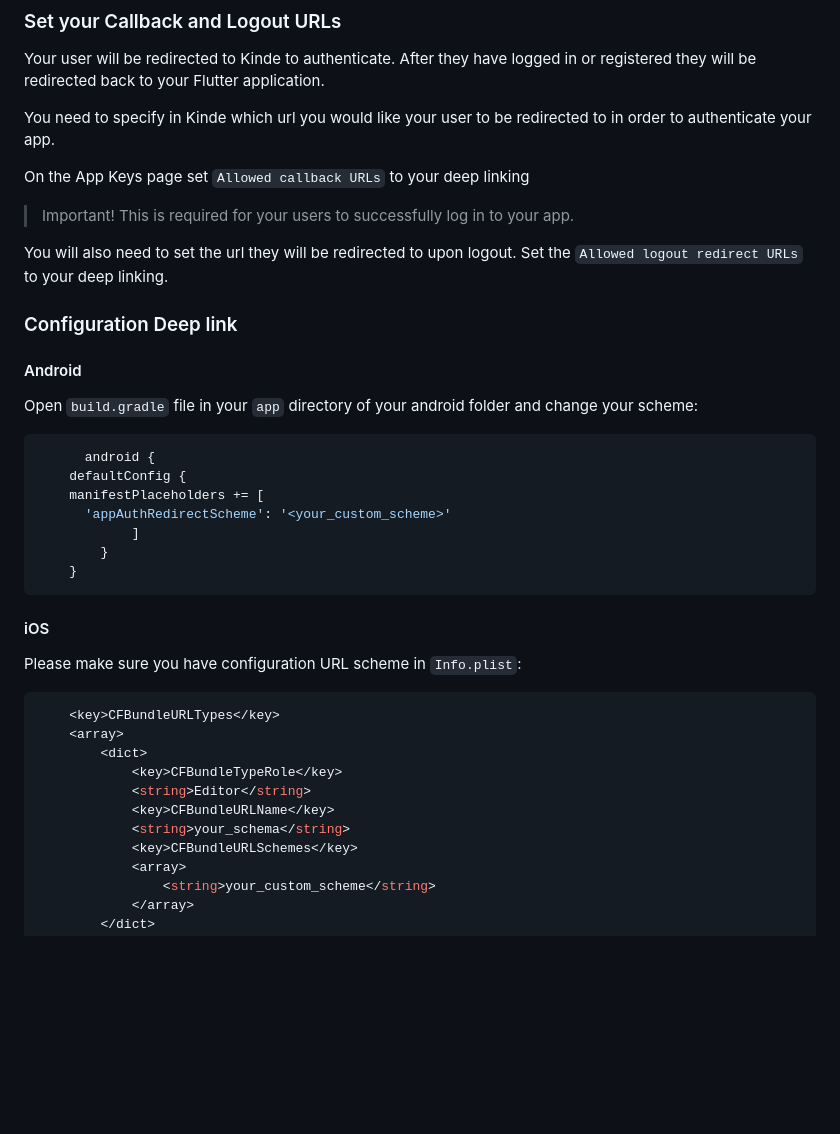
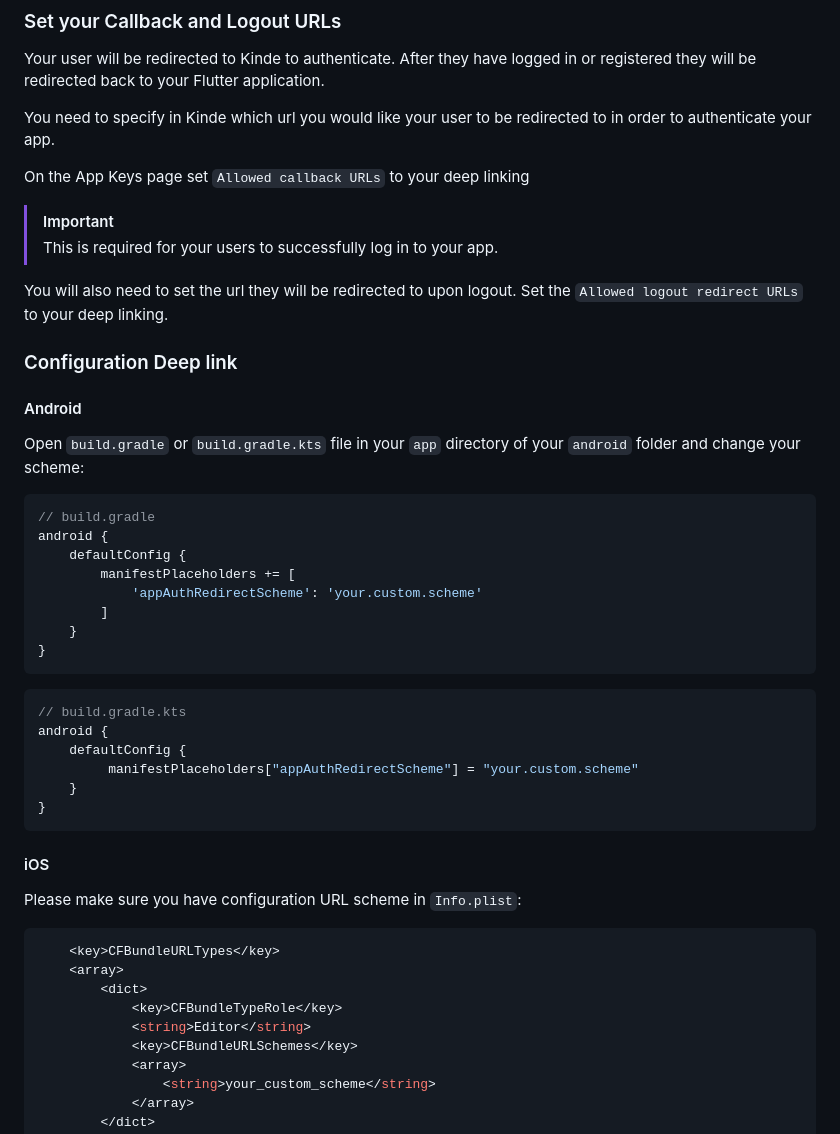
Before and after one commit to kinde-starter-kits/flutter-starter-kit, a Markdown page: README.md, the part around the change printed below. Rendered like a GitHub page; blank space fills up the shorter version.

````diff
--- a/README.md
+++ b/README.md
@@ -115,7 +108,8 @@ You need to specify in Kinde which url you would like your user to be redirected
 
 On the App Keys page set `Allowed callback URLs` to your deep linking
 
-> Important! This is required for your users to successfully log in to your app.
+> [!IMPORTANT]
+> This is required for your users to successfully log in to your app.
 
 You will also need to set the url they will be redirected to upon logout. Set the `Allowed logout redirect URLs` to your deep linking.
 
@@ -123,16 +117,26 @@ You will also need to set the url they will be redirected to upon logout. Set th
 
 #### Android
 
-Open `build.gradle` file in your `app` directory of your android folder and change your scheme:
+Open `build.gradle` or `build.gradle.kts` file in your `app` directory of your `android` folder and change your scheme:
 
 ```groovy
-      android {
+// build.gradle
+android {
     defaultConfig {
-    manifestPlaceholders += [
-      'appAuthRedirectScheme': '<your_custom_scheme>'
-            ]
-        }
+        manifestPlaceholders += [
+            'appAuthRedirectScheme': 'your.custom.scheme'
+        ]
     }
+}
+```
+
+```kotlin
+// build.gradle.kts
+android {
+    defaultConfig {
+         manifestPlaceholders["appAuthRedirectScheme"] = "your.custom.scheme"
+    }
+}
 ```
 #### iOS
 
@@ -144,8 +148,6 @@ Please make sure you have configuration URL scheme in `Info.plist`:
 		<dict>
 			<key>CFBundleTypeRole</key>
 			<string>Editor</string>
-			<key>CFBundleURLName</key>
-			<string>your_schema</string>
 			<key>CFBundleURLSchemes</key>
 			<array>
 				<string>your_custom_scheme</string>
````
Also changed, not shown: other parts of README.md (+23 -30 lines).
